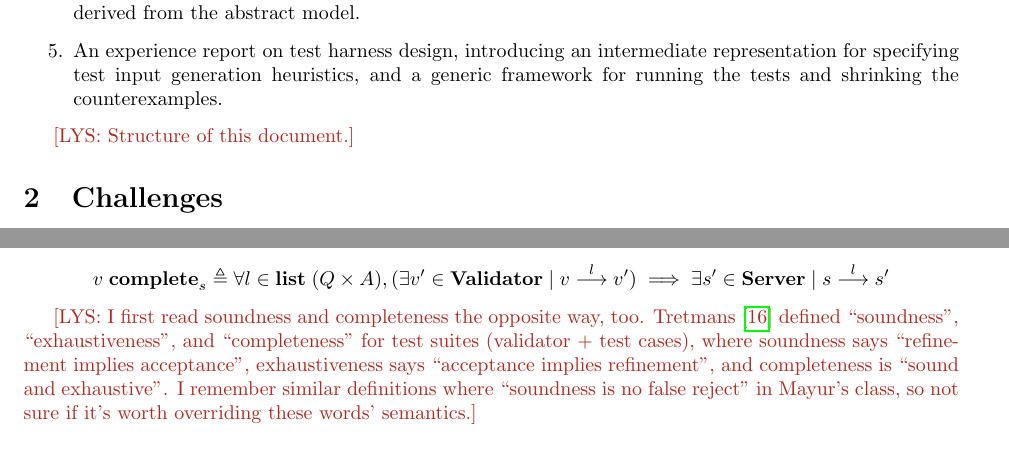
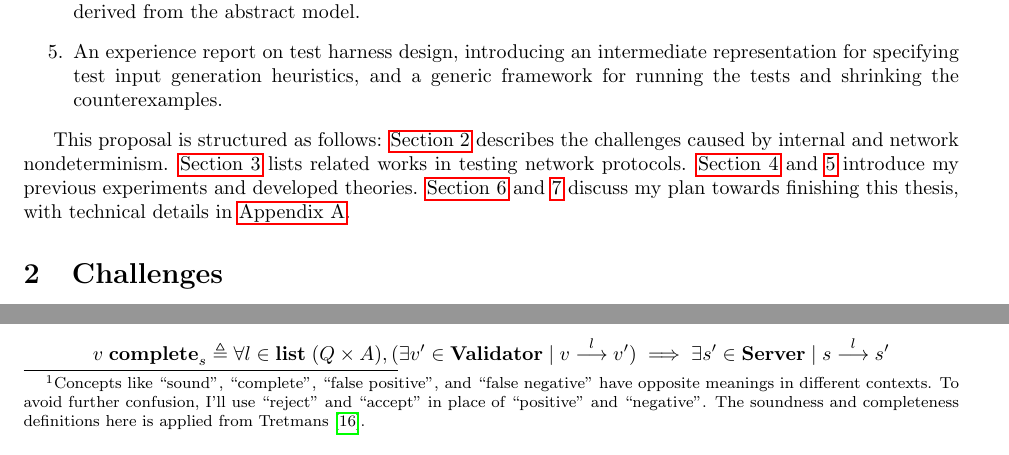
Before and after one commit to liyishuai/proposal, a LaTeX document (proposal.tex): two parts of pages 2 and 9 of 22 before the commit and two parts of pages 2 and 9 of 23 after it, joined at a grey line, cut so that both start at the same text. Compiled offline with pdfLaTeX.

Commit message:
First draft

```diff
--- a/proposal.tex
+++ b/proposal.tex
@@ -196,7 +196,13 @@ effectively.
   framework for running the tests and shrinking the counterexamples.
 \end{enumerate}
 
-\lys{Structure of this document.}
+This proposal is structured as follows: \autoref{sec:challenges} describes the
+challenges caused by internal and network nondeterminism.
+\autoref{sec:related-work} lists related works in testing network protocols.
+\autoref{sec:practices} and \ref{sec:previous-theories} introduce my previous
+experiments and developed theories.  \autoref{sec:research-plan} and
+\ref{sec:criteria} discuss my plan towards finishing this thesis, with technical
+details in \autoref{sec:appendix-ir}.
 
 \section{Challenges}
 \label{sec:challenges}
@@ -715,6 +720,11 @@ tests.
 A tester is {\em sound} if any valid implementation passes it {\it i.e.} no
 false rejection.  A tester is {\em exhaustive} if any invalid implementation
 fails it (given sufficient time) {\it i.e.} no false acceptance.
+\footnote{Concepts like ``sound'', ``complete'', ``false positive'', and ``false
+  negative'' have opposite meanings in different contexts.  To avoid further
+  confusion, I'll use ``reject'' and ``accept'' in place of ``positive'' and
+  ``negative''.  The soundness and completeness definitions here is applied from
+  \textcite{Tretmans}.}
 
 A sound tester requires a sound validator, and a faithful test harness
 that correctly interprets its observed behavior into the validator's input; An
@@ -769,14 +779,6 @@ the SUT.  Here I focus on the soundness and completeness of the validator.
   traces of the specification:
   \[ \iscomplete{v}{s}\triangleq\forall l\in \List(Q\times A),(\exists{v'}\in\Validator\mid\accepts{v}{l}{v'})\implies\exists{s'}\in\Server\mid\yields{s}{l}{s'} \]
 \end{definition}
-
-\lys{I first read soundness and completeness the opposite way, too.
-  \textcite{Tretmans} defined ``soundness'', ``exhaustiveness'', and
-  ``completeness'' for test suites (validator + test cases), where soundness
-  says ``refinement implies acceptance'', exhaustiveness says ``acceptance
-  implies refinement'', and completeness is ``sound and exhaustive''.  I
-  remember similar definitions where ``soundness is no false reject'' in Mayur's
-  class, so not sure if it's worth overriding these words' semantics.}
 
 \subsection{Reasoning on Synchronous Testers}
 \label{sec:sync-reasoning}
```
Also changed, not shown: .github/workflows/build.yml (+1 -1 lines), proposal.tex (20 more changed lines), 2 other files.
